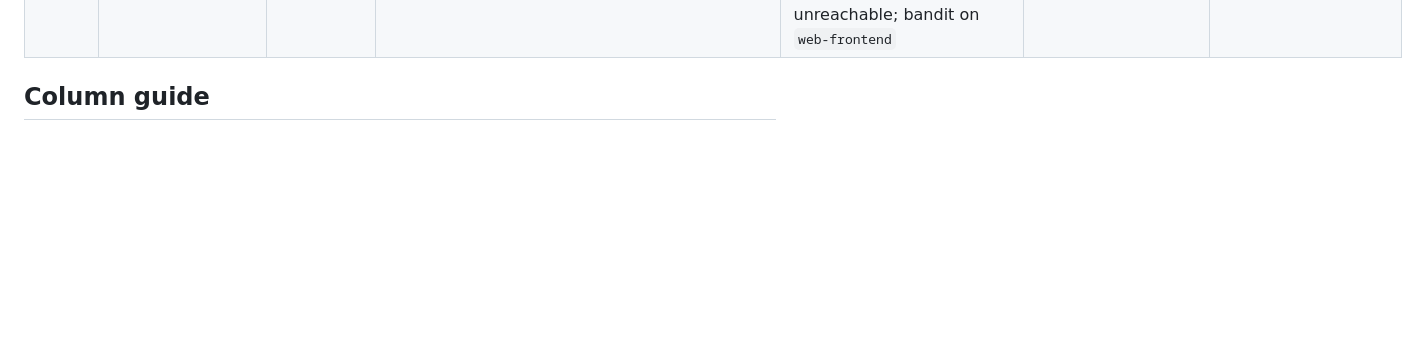
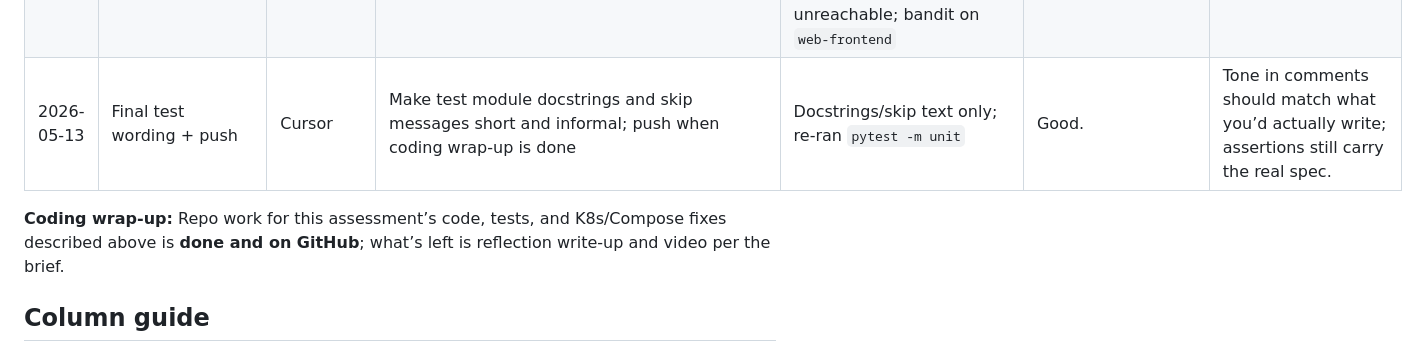
Before and after one commit to kiaranhurley/eventhub, a Markdown page: GENAI_LOG.md, the part around the change. Drawn GitHub-style; blank space fills up the shorter version.

Commit message:
docs: GENAI_LOG — final test wording row + coding wrap-up
Co-authored-by: Cursor <cursoragent@cursor.com>

```diff
--- a/GENAI_LOG.md
+++ b/GENAI_LOG.md
@@ -24,6 +24,9 @@ This log goes into the submission document. It is part of the 30% reflection gra
 | 2026-05-13 | “Run commands until K8s fixed” from agent | Cursor | Tried `docker desktop kubernetes reset-cluster`, compose rebuild, local `registry:2` + push via port-forward and NodePort; `UseContainerdSnapshotter` already true in settings-store | Reverted failed in-cluster registry experiment; added `scripts/k8s-apply-and-check.ps1`; README note that **Docker Desktop GUI** (provisioner / containerd) cannot be driven from repo scripts | Mixed. | Host registry + `host.docker.internal` hits **registry-mirror 500** on kind; NodePort push to localhost timed out; some fixes are still manual UI on Windows. |
 | 2026-05-13 | Kubeadm provisioner for local images | Human (Docker Desktop) + Cursor | Switched Kubernetes from **kind** to **kubeadm**; asked agent to re-apply stack | Human changed provisioner in Docker Desktop; Cursor ran `docker compose build`, `kubectl apply -k k8s/`, waited for pods — all **Running** on node **`docker-desktop`** | Good. | **kubeadm** shares the Docker image store with Compose builds; **`Never`** + `eventhub-main-*` works once the node name is `docker-desktop`, not `desktop-control-plane`. |
 | 2026-05-13 | Pytest suite for rubric | Cursor | Add booking unit tests (mock Redis/pika paths), unit tests for payment/ticket/notification, contract/integration/e2e/performance/security; run `pytest -m unit` | Hand-written booking tests in **`booking_service_tests/`** (avoid nested `tests/` name clash with repo `tests`); other services loaded via `importlib.util`; integration/e2e/perf **skip** if Redis/booking URL unreachable; bandit on `web-frontend` | Good. | Pytest + unique module names avoids `main` collisions; markers separate fast unit vs optional live checks. |
+| 2026-05-13 | Final test wording + push | Cursor | Make test module docstrings and skip messages short and informal; push when coding wrap-up is done | Docstrings/skip text only; re-ran `pytest -m unit` | Good. | Tone in comments should match what you’d actually write; assertions still carry the real spec. |
+
+**Coding wrap-up:** Repo work for this assessment’s code, tests, and K8s/Compose fixes described above is **done and on GitHub**; what’s left is reflection write-up and video per the brief.
 
 ## Column guide
 
```
